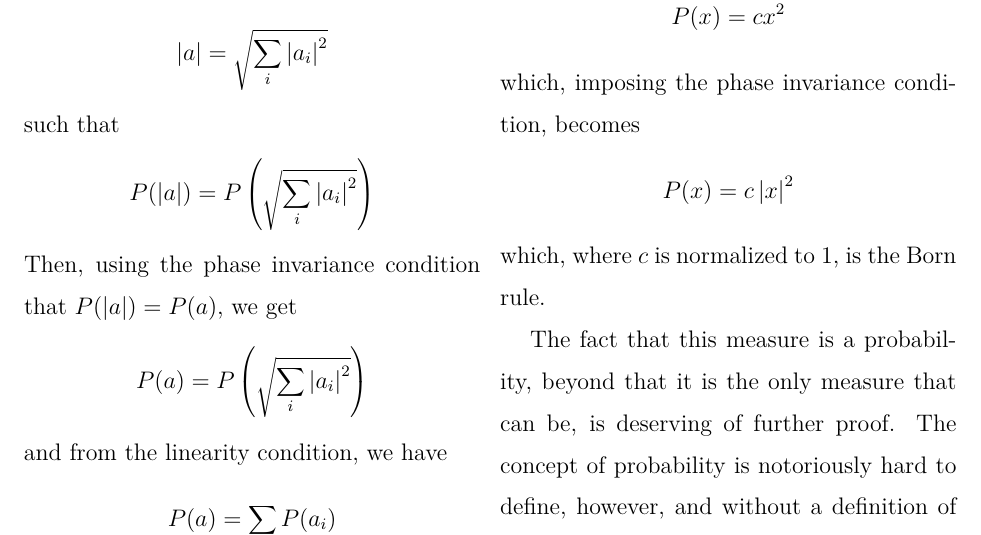
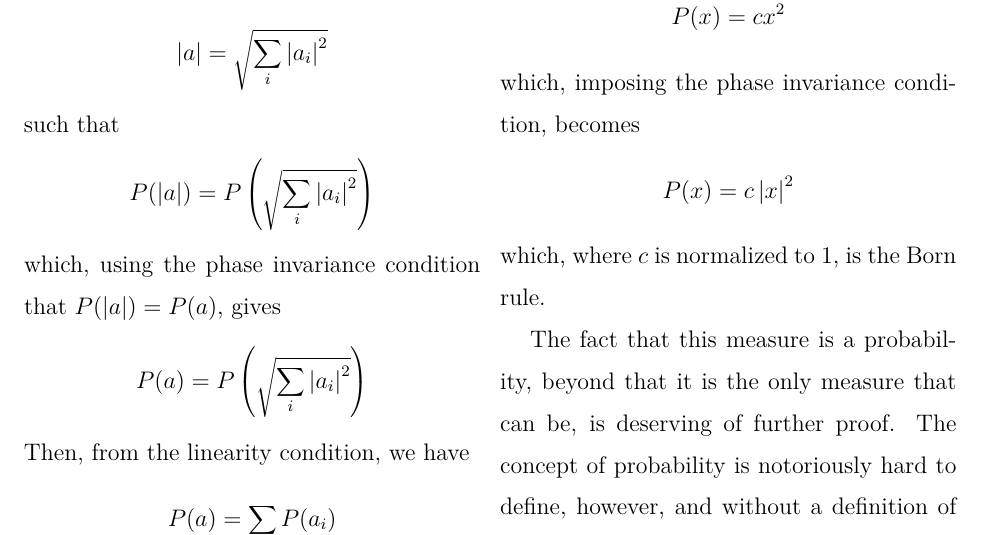
Before and after one commit to evhub/evhub.github.io, a LaTeX paper (papers/everett/everett.tex): part of page 8 of 20, cut so that both start at the same text. Compiled offline with pdfLaTeX.

Commit message:
Improve math explanation

```diff
--- a/papers/everett/everett.tex
+++ b/papers/everett/everett.tex
@@ -186,11 +186,11 @@ such that
 \[
     P(\abs{a}) = P\pn{\sqrt{\sum_i \abs{a_i}^2}}
 \]
-Then, using the phase invariance condition that $P(\abs{a}) = P(a)$, we get
+which, using the phase invariance condition that $P(\abs{a}) = P(a)$, gives
 \[
     P(a) = P\pn{\sqrt{\sum_i \abs{a_i}^2}}
 \]
-and from the linearity condition, we have
+Then, from the linearity condition, we have
 \[
     P(a) = \sum_i P(a_i)
 \]
```
Also changed, not shown: papers/everett.pdf.
